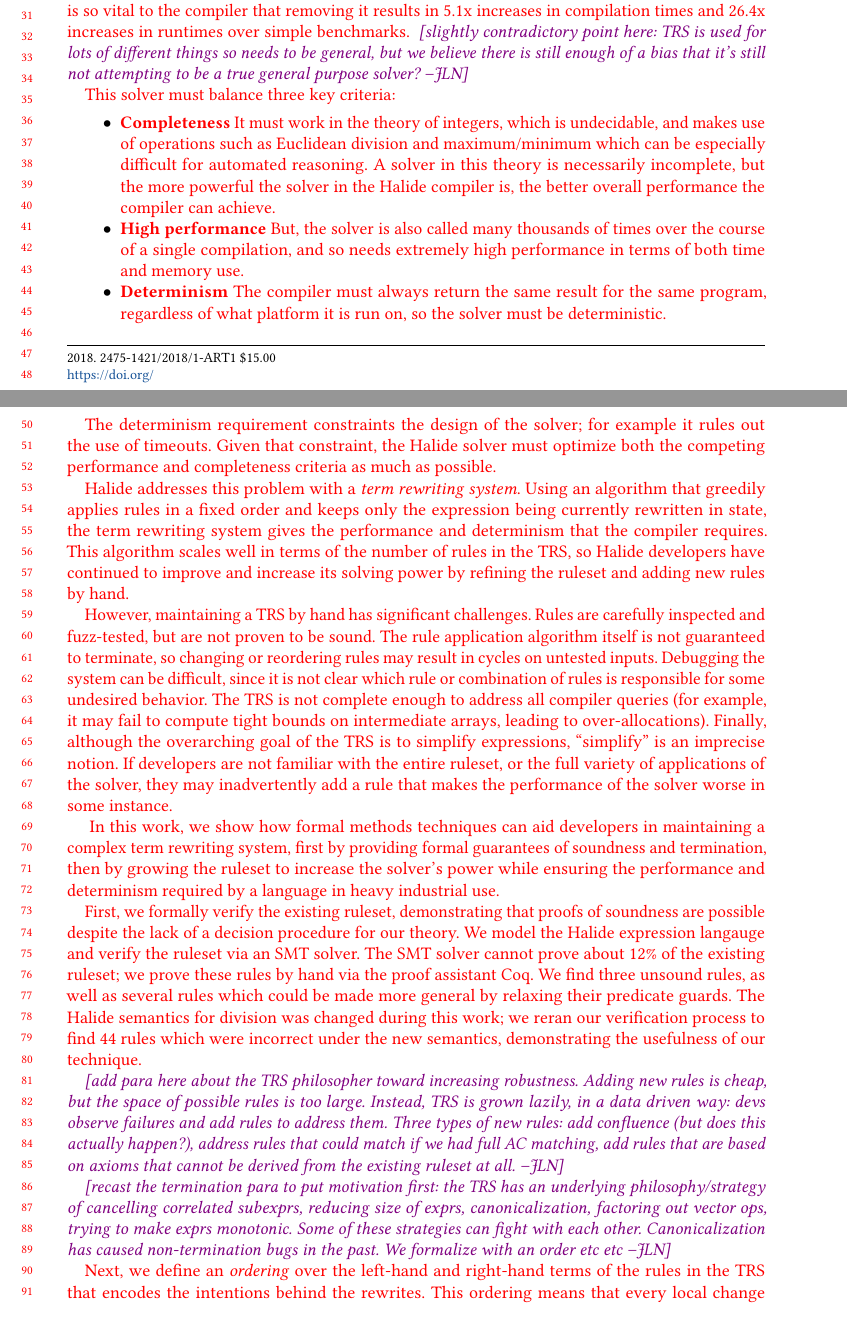
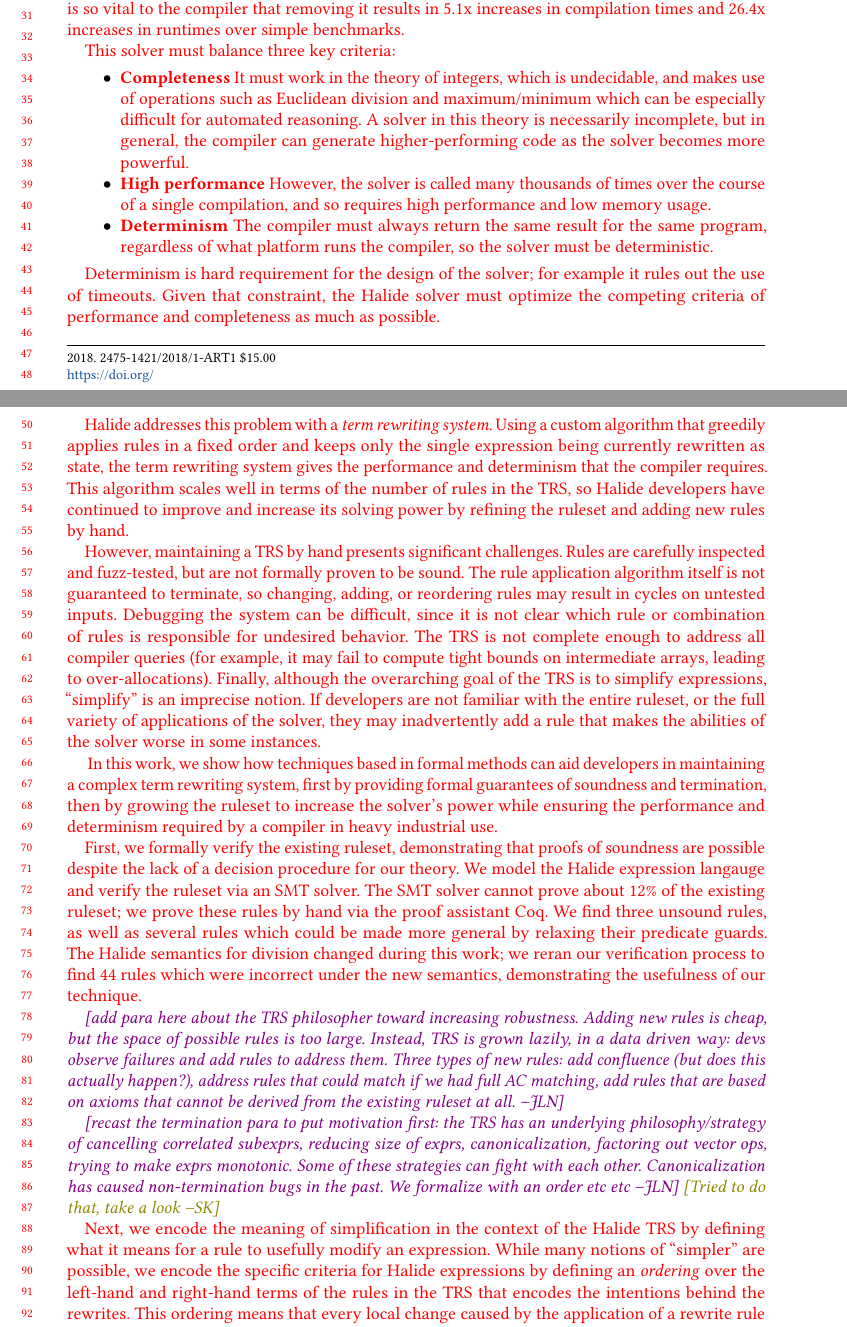
Before and after one commit to jn80842/synthsimplifierpaper, a LaTeX paper (main.tex): two parts of pages 1 and 2 of 28, joined at a grey line, cut so that both start at the same text, the shorter picture padded with empty space. Compiled offline with pdfLaTeX.

Commit message:
Some mods to intro

```diff
--- a/main.tex
+++ b/main.tex
@@ -301,8 +301,6 @@
 optimizations are safe, such as lowering code to cheaper instructions. This solver
 is so vital to the compiler that removing it results in 5.1x increases in compilation
 times and 26.4x increases in runtimes over simple benchmarks. }
-\jln{slightly contradictory point here: TRS is used for lots of different things so needs to be general, but
-we believe there is still enough of a bias that it's still not attempting to be a true general purpose solver?}
 
 \modified{This solver must balance three key criteria:}
 
@@ -311,43 +309,42 @@
 It must work in
 the theory of integers, which is undecidable, and makes use of operations such as
 Euclidean division and maximum/minimum which can be especially difficult for
-automated reasoning. A solver in this theory is necessarily incomplete, but the more powerful
-the solver in the Halide compiler is, the better overall performance the compiler can achieve. }
-  \item \modified{\textbf{High performance} But, the solver is also called many thousands of
-times over the course of a single compilation, and so needs extremely high performance in terms of
-both time and memory use. }
+automated reasoning. A solver in this theory is necessarily incomplete, but in general,
+the compiler can generate higher-performing code as the solver becomes more powerful.}
+  \item \modified{\textbf{High performance} However, the solver is called many thousands of
+times over the course of a single compilation, and so requires high performance and low memory usage. }
   \item \modified{\textbf{Determinism} The compiler must always return the same
-result for the same program, regardless of what platform it is run on,
+result for the same program, regardless of what platform runs the compiler,
 so the solver must be deterministic.}
 \end{itemize}
 
-\modified{The determinism requirement constraints the design of the solver; for example
+\modified{Determinism is hard requirement for the design of the solver; for example
 it rules out the use of timeouts. Given that constraint, the Halide solver must optimize
-both the competing performance and completeness criteria as much as possible.}
-
-\modified{Halide addresses this problem with a \emph{term rewriting system}. Using an algorithm
-that greedily applies rules in a fixed order and keeps only the expression being currently
-rewritten in state, the term rewriting system gives the performance and determinism
+the competing criteria of performance and completeness as much as possible.}
+
+\modified{Halide addresses this problem with a \emph{term rewriting system}. Using a custom algorithm
+that greedily applies rules in a fixed order and keeps only the single expression being currently
+rewritten as state, the term rewriting system gives the performance and determinism
 that the compiler requires. This algorithm scales well in terms of the number of rules
 in the TRS, so Halide developers have continued to improve and increase its solving
-power by refining the ruleset and adding new rules by hand.  }
-
-\modified{However, maintaining a TRS by hand has significant challenges. Rules are
-carefully inspected and fuzz-tested, but are not proven to be sound. The
-rule application algorithm itself is not guaranteed to terminate, so changing or
+power by refining the ruleset and adding new rules by hand.}
+
+\modified{However, maintaining a TRS by hand presents significant challenges. Rules are
+carefully inspected and fuzz-tested, but are not formally proven to be sound. The
+rule application algorithm itself is not guaranteed to terminate, so changing, adding, or
 reordering rules may result in cycles on untested inputs. Debugging the system can be
 difficult, since it is not clear which rule or combination of rules is responsible for
-some undesired behavior. The TRS is not complete enough to address all compiler queries
+undesired behavior. The TRS is not complete enough to address all compiler queries
 (for example, it may fail to compute tight bounds on intermediate arrays, leading to over-allocations).
 Finally, although the overarching goal of the TRS is to simplify
 expressions, ``simplify'' is an imprecise notion. If developers are not familiar with
 the entire ruleset, or the full variety of applications of the solver, they may inadvertently
-add a rule that makes the performance of the solver worse in some instance. }
-
-\modified{ In this work, we show how formal methods techniques can aid developers in
+add a rule that makes the abilities of the solver worse in some instances. }
+
+\modified{ In this work, we show how techniques based in formal methods can aid developers in
  maintaining a complex term rewriting system, first by providing formal guarantees
  of soundness and termination, then by growing the ruleset to increase the solver's
- power while ensuring the performance and determinism required by a language in heavy
+ power while ensuring the performance and determinism required by a compiler in heavy
  industrial use.}
 
 \modified{First, we formally verify the existing
@@ -356,7 +353,7 @@
 the ruleset via an SMT solver. The SMT solver cannot prove about 12\% of the existing ruleset;
 we prove these rules by hand via the proof assistant Coq. We find three unsound rules,
 as well as several rules which could be made more general by relaxing their predicate guards.
-The Halide semantics for division was changed during this work; we reran our verification
+The Halide semantics for division changed during this work; we reran our verification
 process to find 44 rules which were incorrect under the new semantics, demonstrating
 the usefulness of our technique.}
 
@@ -373,8 +370,12 @@
 factoring out vector ops, trying to make exprs monotonic. Some of these strategies can
 fight with each other. Canonicalization has caused non-termination bugs in the past.
 We formalize with an order etc etc}
-
-\modified{Next, we define an \emph{ordering} over the left-hand and right-hand terms of
+\sak{Tried to do that, take a look}
+
+\modified{Next, we encode the meaning of simplification in the context of the Halide TRS
+by defining what it means for a rule to usefully modify an expression.  While
+many notions of ``simpler'' are possible, we encode the specific criteria for Halide
+expressions by defining an \emph{ordering} over the left-hand and right-hand terms of
 the rules in the TRS that encodes the intentions behind the rewrites. This ordering
 means that every local change caused by the application of a rewrite rule moves the
 expression in some useful direction. By composing several orders lexicographically,
@@ -383,8 +384,9 @@
 then reduce the overall size of the expression, and so on. Usefully, this order also provides a termination guarantee:
 if every rewrite leaves the rewritten expression strictly less in terms of our order,
 then it is impossible for any sequence of rewrites to form cycles and the rewrite
-algorithm must terminate. We devise an ordering that fits as many of the existing rules as
-possible; by removing the few rules that do not obey this ordering, we have proven
+algorithm must terminate. This is not a hypothetical issue; Halide developers have previously
+observed non-termination when adding rules.  We devise an ordering that fits as many of the existing rules as
+possible; by removing the few rules that do not obey this ordering, we prove
 that the TRS will always terminate, eliminating a source of errors. Maintaining this order as
 an invariant over any future rules means any additions to the ruleset will not undo
 progress made by existing rules; it also means that rules can be freely removed or reordered
```
Also changed, not shown: main.tex (6 more changed lines).
